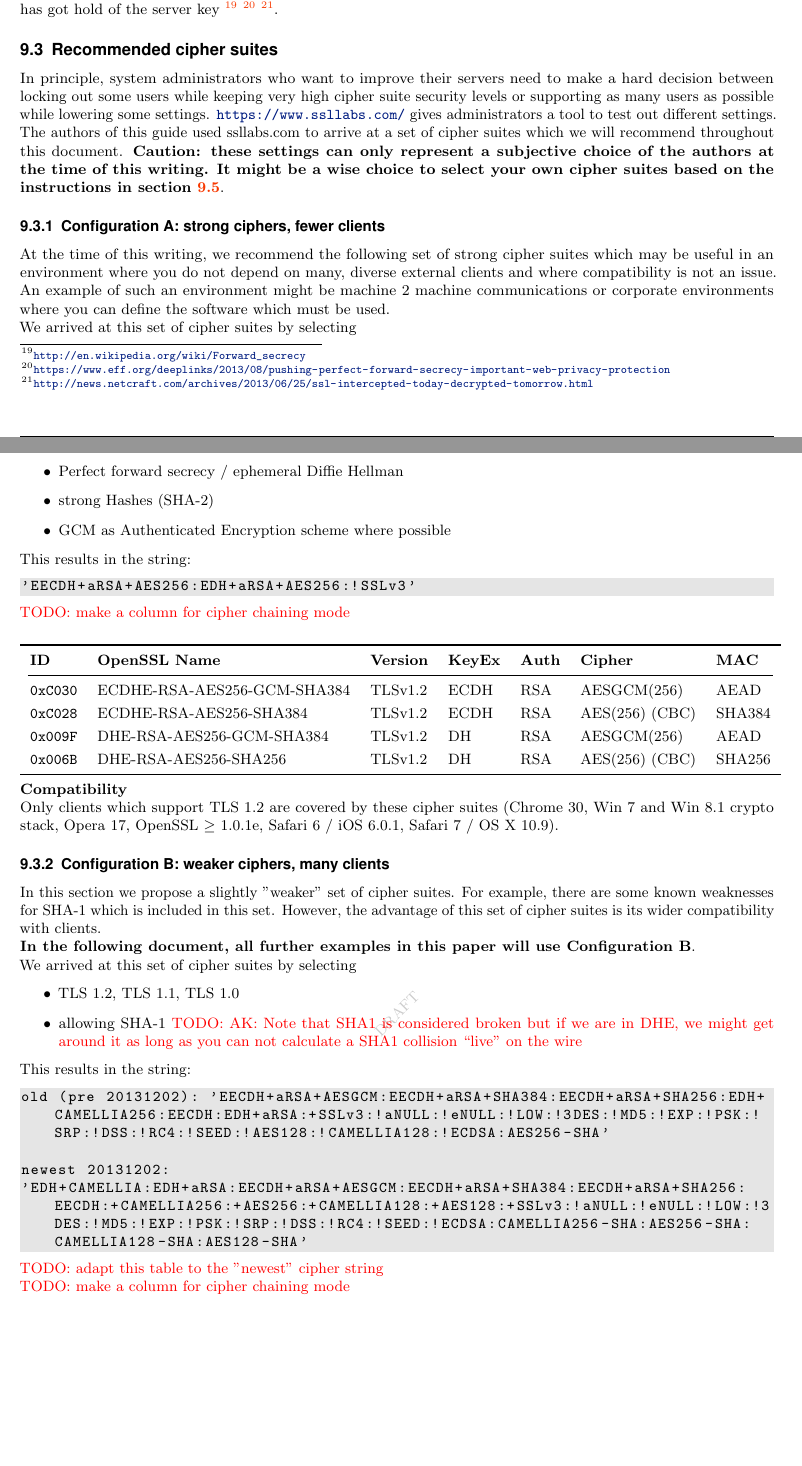
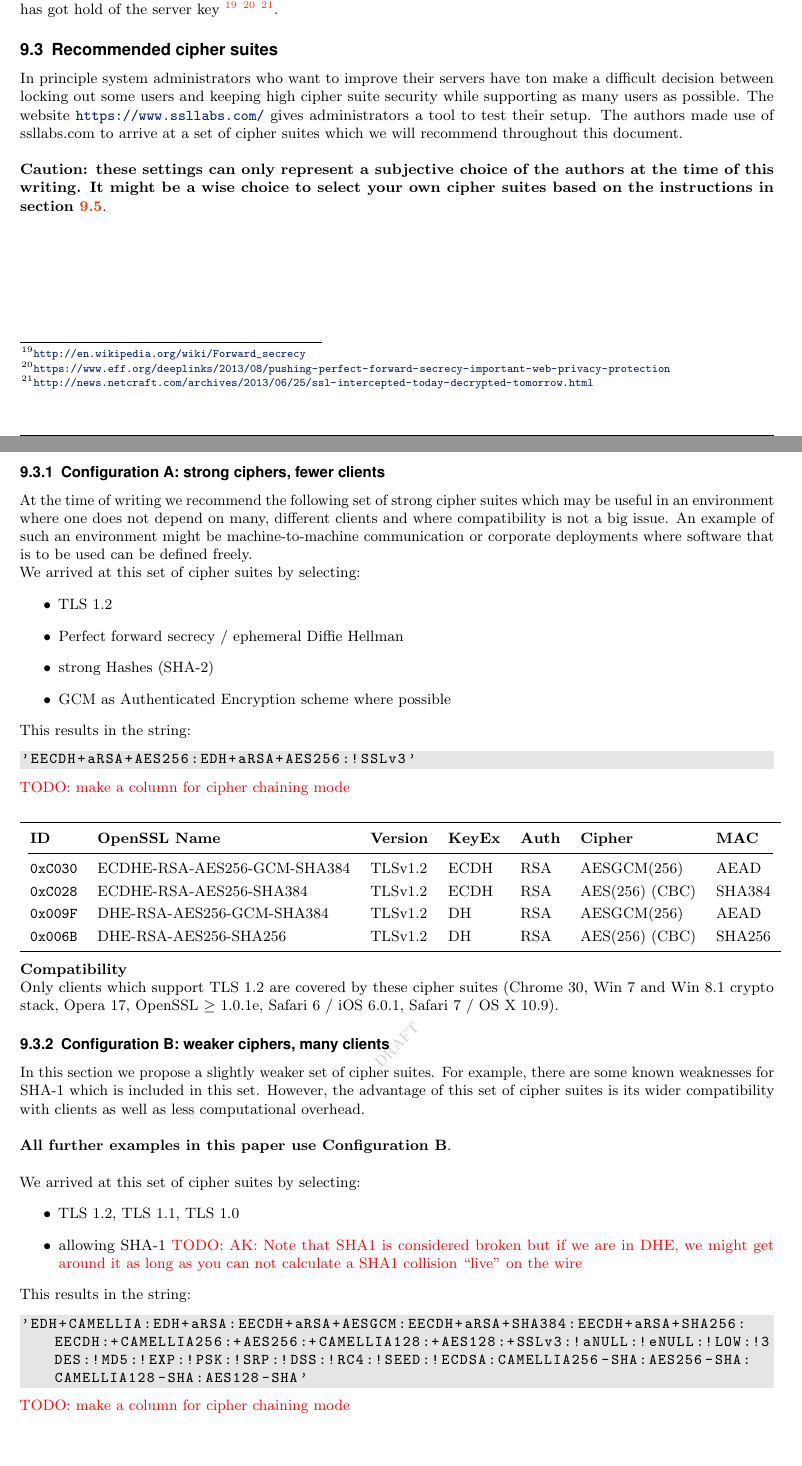
Before and after one commit to BetterCrypto/Applied-Crypto-Hardening, a LaTeX document (src/applied-crypto-hardening.tex, which reads src/cipher_suites/recommended.tex): two parts of pages 7 and 8 of 37, joined at a grey line, cut so that both start at the same text, the shorter picture padded with empty space. Compiled offline with pdfLaTeX.

Commit message:
rephrase and restructure/reformat recommendations 1/2

```diff
--- a/src/cipher_suites/recommended.tex
+++ b/src/cipher_suites/recommended.tex
@@ -1,12 +1,14 @@
 %%\subsection{Recommended cipher suites}
 
-In principle, system administrators who want to improve their servers need to
-make a hard decision between locking out some users while keeping very high
-cipher suite security levels or supporting as many users as possible while
-lowering some settings. \url{https://www.ssllabs.com/} gives administrators a
-tool to test out different settings. The authors of this guide used ssllabs.com
+In principle system administrators who want to improve their servers have ton
+make a difficult decision between locking out some users and keeping high
+cipher suite security while supporting as many users as possible.
+The website \url{https://www.ssllabs.com/} gives administrators a
+tool to test their setup. The authors made use of ssllabs.com
 to arrive at a set of cipher suites which we will recommend throughout this
-document.  \textbf{Caution: these settings can only represent a subjective
+document.\\
+
+\textbf{Caution: these settings can only represent a subjective
 choice of the authors at the time of this writing. It might be a wise choice to
 select your own cipher suites based on the instructions in section
 \ref{section:ChoosingYourOwnCipherSuites}}.
@@ -14,14 +16,14 @@ select your own cipher suites based on the instructions in section
 
 \subsubsection{Configuration A: strong ciphers, fewer clients}
 
-At the time of this writing, we recommend the following set of strong cipher
-suites which may be useful in an environment where you do not depend on many,
-diverse external clients and where compatibility is not an issue.  An example
-of such an environment might be machine 2 machine communications or corporate
-environments where you can define the software which must be used.
+At the time of writing we recommend the following set of strong cipher
+suites which may be useful in an environment where one does not depend on many,
+different clients and where compatibility is not a big issue.  An example
+of such an environment might be machine-to-machine communication or corporate
+deployments where software that is to be used can be defined freely.
 
 
-We arrived at this set of cipher suites by selecting
+We arrived at this set of cipher suites by selecting:
 
 \begin{itemize}
 \item TLS 1.2
@@ -69,16 +71,14 @@ Win 7 and Win 8.1 crypto stack, Opera 17, OpenSSL $\ge$ 1.0.1e, Safari 6 / iOS
 
 \subsubsection{Configuration B: weaker ciphers, many clients}
 
-In this section we propose a slightly "weaker" set of cipher suites. For example, there are
-some known weaknesses for SHA-1 which is included in this set.
+In this section we propose a slightly weaker set of cipher suites.
+For example, there are some known weaknesses for SHA-1 which is included in this set.
 However, the advantage of this set of cipher suites is its wider compatibility
-with clients.
+with clients as well as less computational overhead.\\
 
+\textbf{All further examples in this paper use Configuration B}.\\
 
-\textbf{In the following document, all further examples in this paper will use Configuration B}.
-
-
-We arrived at this set of cipher suites by selecting
+We arrived at this set of cipher suites by selecting:
 
 \begin{itemize}
 \item TLS 1.2, TLS 1.1, TLS 1.0
@@ -90,14 +90,9 @@ We arrived at this set of cipher suites by selecting
 This results in the string:
 
 \begin{lstlisting}[breaklines]
-old (pre 20131202): 'EECDH+aRSA+AESGCM:EECDH+aRSA+SHA384:EECDH+aRSA+SHA256:EDH+CAMELLIA256:EECDH:EDH+aRSA:+SSLv3:!aNULL:!eNULL:!LOW:!3DES:!MD5:!EXP:!PSK:!SRP:!DSS:!RC4:!SEED:!AES128:!CAMELLIA128:!ECDSA:AES256-SHA'
-
-newest 20131202:
 'EDH+CAMELLIA:EDH+aRSA:EECDH+aRSA+AESGCM:EECDH+aRSA+SHA384:EECDH+aRSA+SHA256:EECDH:+CAMELLIA256:+AES256:+CAMELLIA128:+AES128:+SSLv3:!aNULL:!eNULL:!LOW:!3DES:!MD5:!EXP:!PSK:!SRP:!DSS:!RC4:!SEED:!ECDSA:CAMELLIA256-SHA:AES256-SHA:CAMELLIA128-SHA:AES128-SHA'
-
 \end{lstlisting}
 
-\todo{adapt this table to the "newest" cipher string} \\
 \todo{make a column for cipher chaining mode}
 \begin{center}
 \begin{tabular}{lllllll}
```
